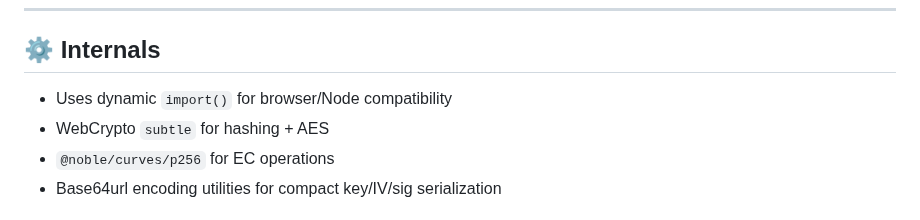
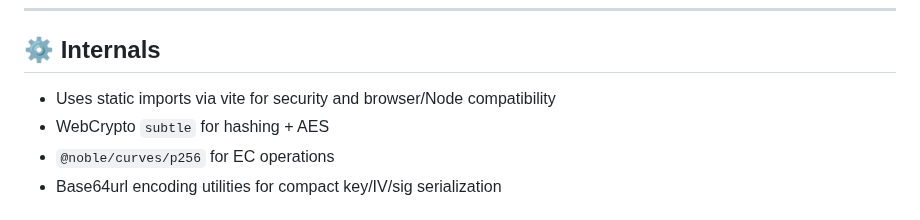
Before and after one commit to draeder/unsea, a Markdown page: README.md, the part around the change. GitHub-like rendering.

Commit message:
docs: Update README.md

```diff
--- a/README.md
+++ b/README.md
@@ -287,7 +287,7 @@ Run `npm run example` to see all features in action!
 
 ## ⚙️ Internals
 
-- Uses dynamic `import()` for browser/Node compatibility
+- Uses static imports via vite for security and browser/Node compatibility
 - WebCrypto `subtle` for hashing + AES
 - `@noble/curves/p256` for EC operations
 - Base64url encoding utilities for compact key/IV/sig serialization
```
